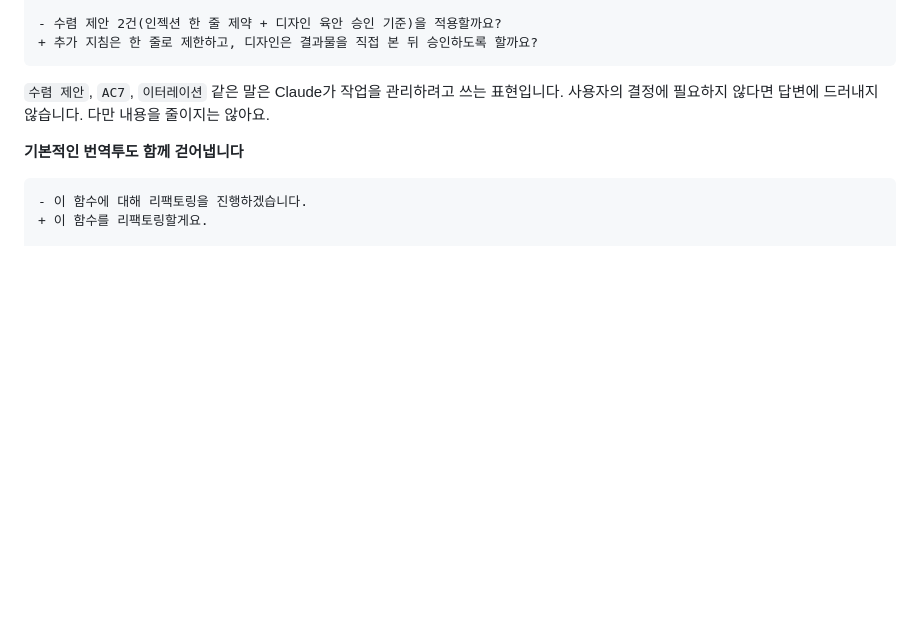
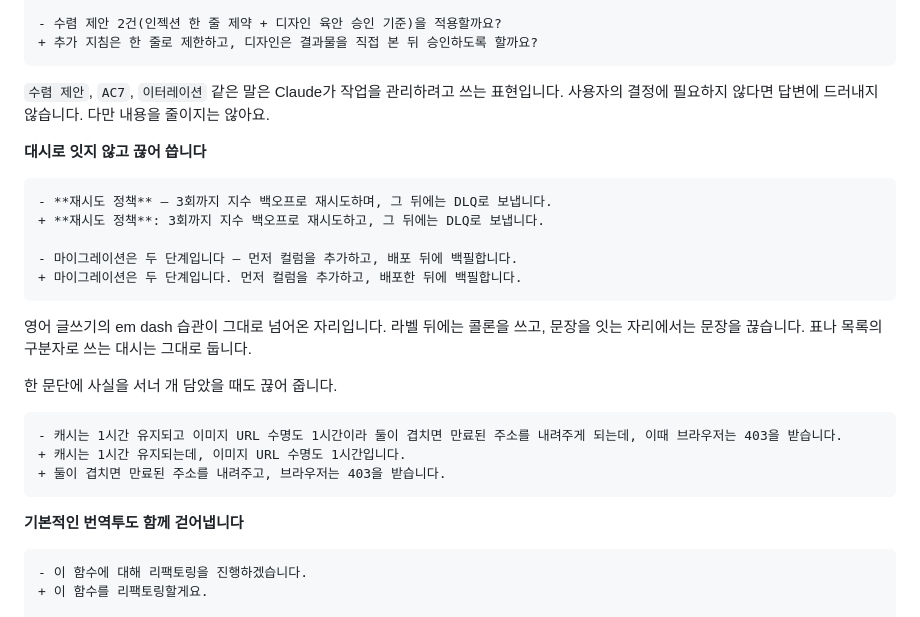
Before and after one commit to fromshim/korean-tone, a Markdown page: README.md, the part around the change. Drawn GitHub-style; blank space fills up the shorter version.

````diff
--- a/README.md
+++ b/README.md
@@ -67,6 +67,27 @@ Claude Code와 오래 작업하다 보니, 틀린 한국어보다 맞지만 어
 
 `수렴 제안`, `AC7`, `이터레이션` 같은 말은 Claude가 작업을 관리하려고 쓰는 표현입니다.
 사용자의 결정에 필요하지 않다면 답변에 드러내지 않습니다. 다만 내용을 줄이지는 않아요.
+
+**대시로 잇지 않고 끊어 씁니다**
+
+```diff
+- **재시도 정책** — 3회까지 지수 백오프로 재시도하며, 그 뒤에는 DLQ로 보냅니다.
++ **재시도 정책**: 3회까지 지수 백오프로 재시도하고, 그 뒤에는 DLQ로 보냅니다.
+
+- 마이그레이션은 두 단계입니다 — 먼저 컬럼을 추가하고, 배포 뒤에 백필합니다.
++ 마이그레이션은 두 단계입니다. 먼저 컬럼을 추가하고, 배포한 뒤에 백필합니다.
+```
+
+영어 글쓰기의 em dash 습관이 그대로 넘어온 자리입니다. 라벨 뒤에는 콜론을 쓰고, 문장을
+잇는 자리에서는 문장을 끊습니다. 표나 목록의 구분자로 쓰는 대시는 그대로 둡니다.
+
+한 문단에 사실을 서너 개 담았을 때도 끊어 줍니다.
+
+```diff
+- 캐시는 1시간 유지되고 이미지 URL 수명도 1시간이라 둘이 겹치면 만료된 주소를 내려주게 되는데, 이때 브라우저는 403을 받습니다.
++ 캐시는 1시간 유지되는데, 이미지 URL 수명도 1시간입니다.
++ 둘이 겹치면 만료된 주소를 내려주고, 브라우저는 403을 받습니다.
+```
 
 **기본적인 번역투도 함께 걷어냅니다**
 
````
Also changed, not shown: README.en.md (+17 -0 lines).
